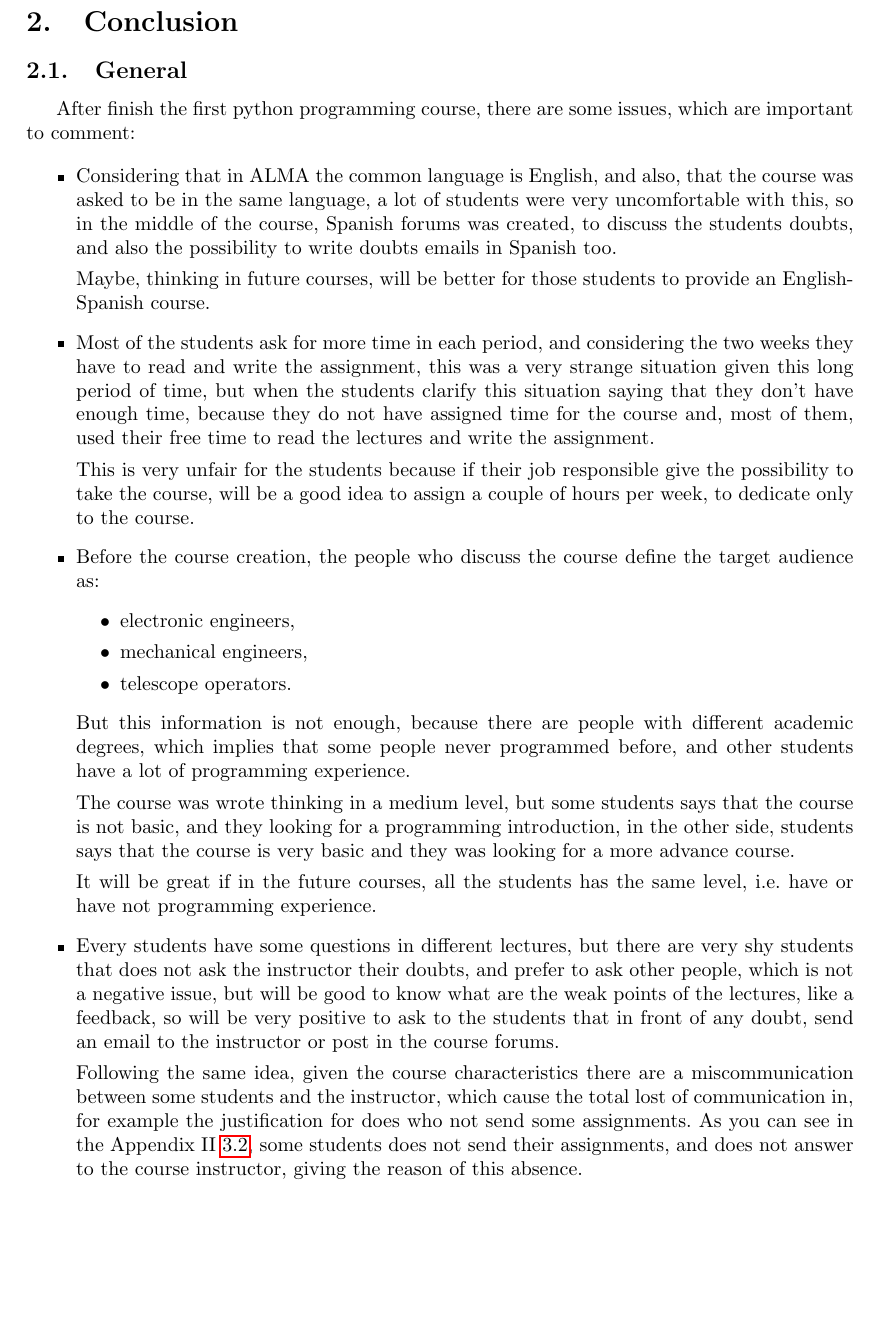
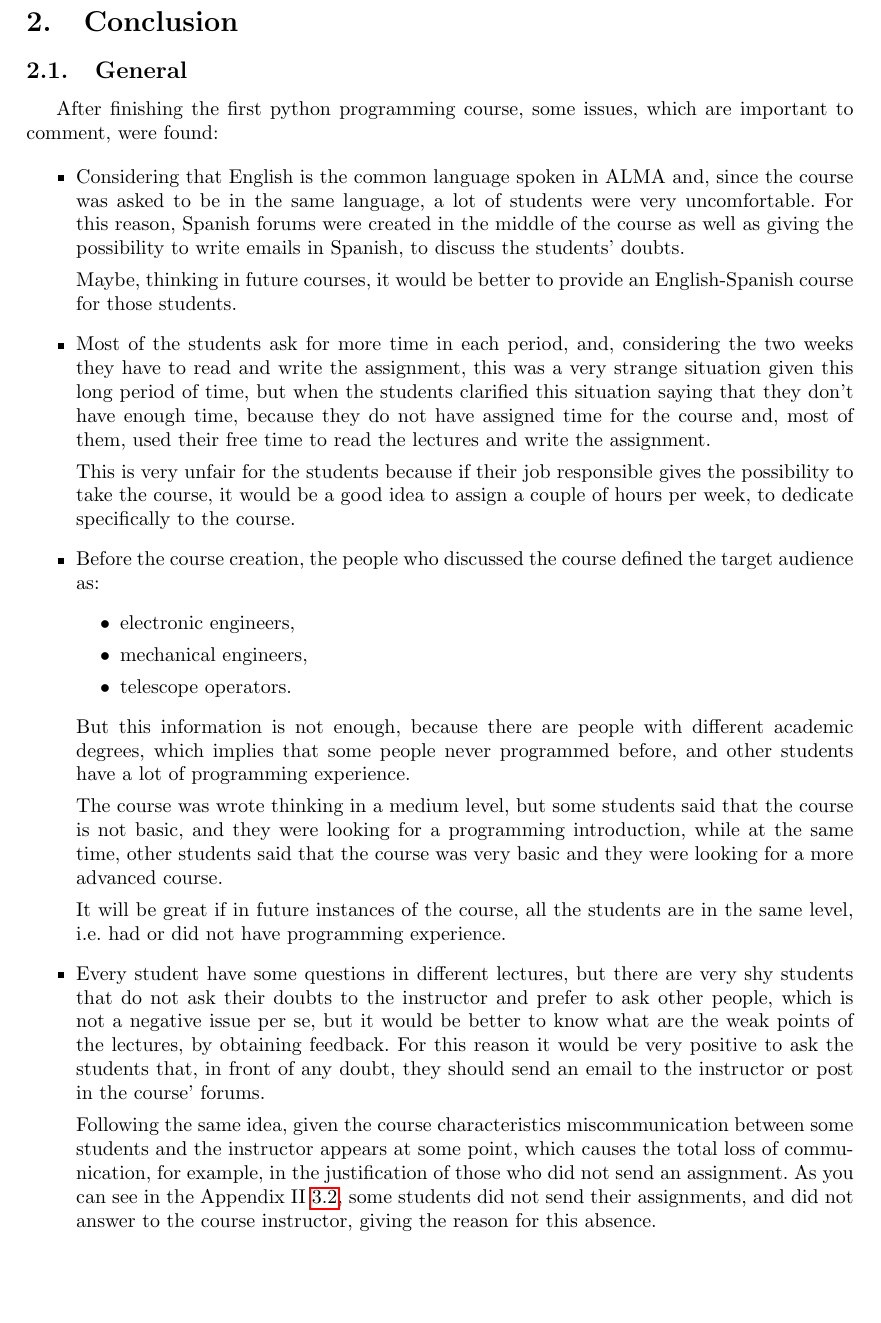
Before and after one commit to cmaureir/progra-alma, a LaTeX document (doc/1st-report/report.tex): part of page 3 of 11, cut so that both start at the same text, the shorter picture padded with empty space. Compiled offline with pdfLaTeX.

Commit message:
Some spelling and redaction fixes.

```diff
--- a/doc/1st-report/report.tex
+++ b/doc/1st-report/report.tex
@@ -129,35 +129,35 @@ instead of write in the course forums.
 
 \subsection{General}
 
-After finish the first python programming course,
-there are some issues, which are important to comment:
+After finishing the first python programming course,
+some issues, which are important to comment, were found:
 
 \begin{itemize}
-    \item Considering that in ALMA the common language is English,
-          and also, that the course was asked to be in the same language,
-          a lot of students were very uncomfortable with this,
-          so in the middle of the course, Spanish forums was created,
-          to discuss the students doubts, and also the possibility to
-          write doubts emails in Spanish too.
+    \item Considering that English is the common language spoken in ALMA
+          and, since the course was asked to be in the same language,
+          a lot of students were very uncomfortable. For this reason,
+          Spanish forums were created in the middle of the course as well as
+          giving the possibility to write emails in Spanish,
+          to discuss the students' doubts.
 
-          Maybe, thinking in future courses, will be better for those
-          students to provide an English-Spanish course.
+          Maybe, thinking in future courses, it would be better to provide an
+          English-Spanish course for those students.
 
     \item Most of the students ask for more time in each period,
-          and considering the two weeks they have to read and write the assignment,
+          and, considering the two weeks they have to read and write the assignment,
           this was a very strange situation given this long period of time,
-          but when the students clarify this situation saying
-	  that they don't have enough time, because they do not
+          but when the students clarified this situation saying
+          that they don't have enough time, because they do not
           have assigned time for the course and, most of them, used their
           free time to read the lectures and write the assignment.
 
           This is very unfair for the students because if their
-          job responsible give the possibility to take the course,
-          will be a good idea to assign a couple of hours per week,
-          to dedicate only to the course.
+          job responsible gives the possibility to take the course,
+          it would be a good idea to assign a couple of hours per week,
+          to dedicate specifically to the course.
 
-    \item Before the course creation, the people who discuss the course
-          define the target audience as:
+    \item Before the course creation, the people who discussed the course
+          defined the target audience as:
           \begin{itemize}
               \item electronic engineers,
               \item mechanical engineers,
@@ -170,28 +170,28 @@ there are some issues, which are important to comment:
           and other students have a lot of programming experience.
 
           The course was wrote thinking in a medium level,
-          but some students says that the course is not basic,
-          and they looking for a programming introduction,
-          in the other side, students says that the course is
-          very basic and they was looking for a more advance course.
+          but some students said that the course is not basic,
+          and they were looking for a programming introduction,
+          while at the same time, other students said that the course was
+          very basic and they were looking for a more advanced course.
 
-          It will be great if in the future courses, all the students
-          has the same level, i.e. have or have not programming experience.
+          It will be great if in future instances of the course, all the students
+          are in the same level, i.e. had or did not have programming experience.
 
-    \item Every students have some questions in different lectures,
-          but there are very shy students that does not ask the instructor
-          their doubts, and prefer to ask other people, which is not
-          a negative issue, but will be good to know what are the weak points
-          of the lectures, like a feedback, so will be very positive to
-          ask to the students that in front of any doubt, send an email
-          to the instructor or post in the course forums.
+    \item Every student have some questions in different lectures,
+          but there are very shy students that do not ask their doubts to the
+          instructor and prefer to ask other people, which is not a negative
+          issue per se, but it would be better to know what are the weak points
+          of the lectures, by obtaining feedback. For this reason it would be
+          very positive to ask the students that, in front of any doubt, they
+          should send an email to the instructor or post in the course' forums.
 
           Following the same idea, given the course characteristics
-          there are a miscommunication between some students and the instructor,
-          which cause the total lost of communication in, for example
-          the justification for does who not send some assignments.
+          miscommunication between some students and the instructor appears at
+          some point, which causes the total loss of communication, for
+          example, in the justification of those who did not send an assignment.
           As you can see in the Appendix II~\ref{cap:grades},
-          some students does not send their assignments,
-          and does not answer to the course instructor,
-          giving the reason of this absence.
+          some students did not send their assignments,
+          and did not answer to the course instructor,
+          giving the reason for this absence.
 
```
Also changed, not shown: doc/1st-report/report.tex (70 more changed lines).
